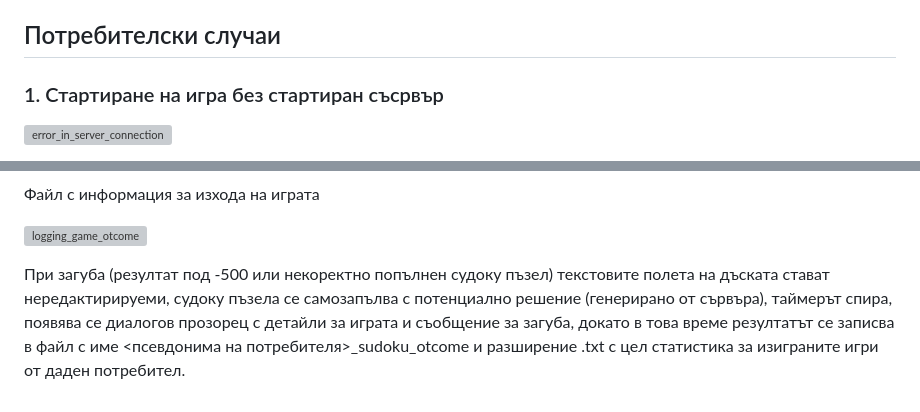
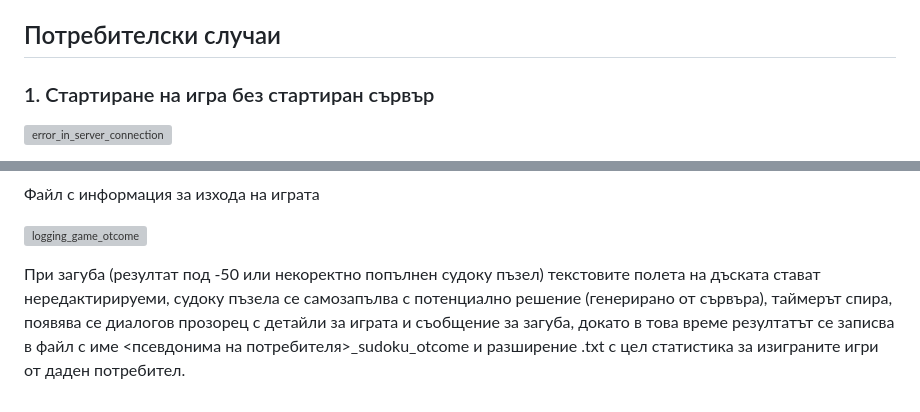
Before and after one commit to pety02/PlaySudoku, a Markdown page: README.md, 2 parts joined by grey strips. GitHub-like rendering; grey boxes are pictures that could not be loaded.

Commit message:
Update README.md
Changed!

```diff
--- a/README.md
+++ b/README.md
@@ -45,7 +45,7 @@ RMI сървъра позволява на всеки потребител да
 
 ## Потребителски случаи
 
-### 1. Стартиране на игра без стартиран съсрвър
+### 1. Стартиране на игра без стартиран сървър
 
 ![error_in_server_connection](https://user-images.githubusercontent.com/47276102/218152769-25076f18-1b16-4532-ae2f-5fd1fecdca37.PNG)
 
@@ -134,7 +134,7 @@ RMI сървъра позволява на всеки потребител да
 
 ![logging_game_otcome](https://user-images.githubusercontent.com/47276102/218150527-09f08a48-0742-40db-b561-7ce6646e5a03.PNG)
 
-При загуба (резултат под -500 или некоректно попълнен судоку пъзел) текстовите полета на дъската стават нередактирируеми,
+При загуба (резултат под -50 или некоректно попълнен судоку пъзел) текстовите полета на дъската стават нередактирируеми,
 судоку пъзела се самозапълва с потенциално решение (генерирано от сървъра), таймерът спира, появява се диалогов прозорец с
 детайли за играта и съобщение за загуба, докато в това време резултатът се записва в файл с име <псевдонима на потребителя>_sudoku_otcome
 и  разширение .txt с цел статистика за изиграните игри от даден потребител.
```
Also changed, not shown: other parts of README.md (+1 -1 lines).
